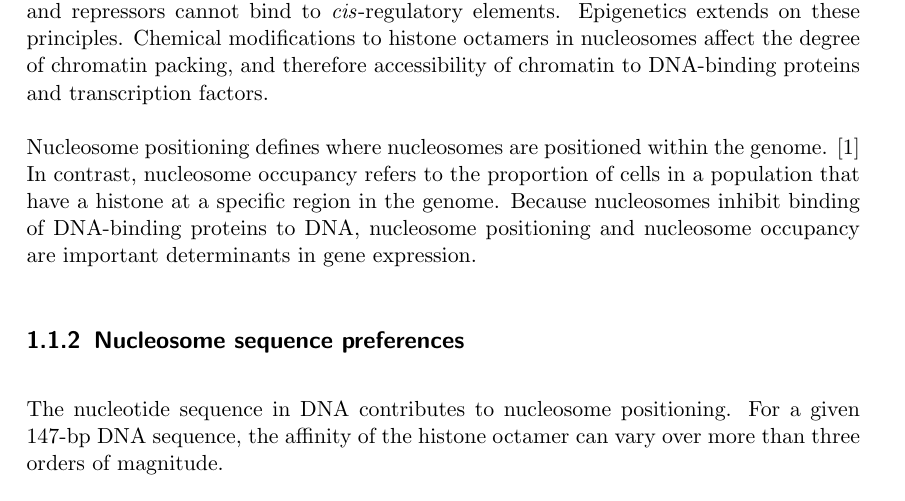
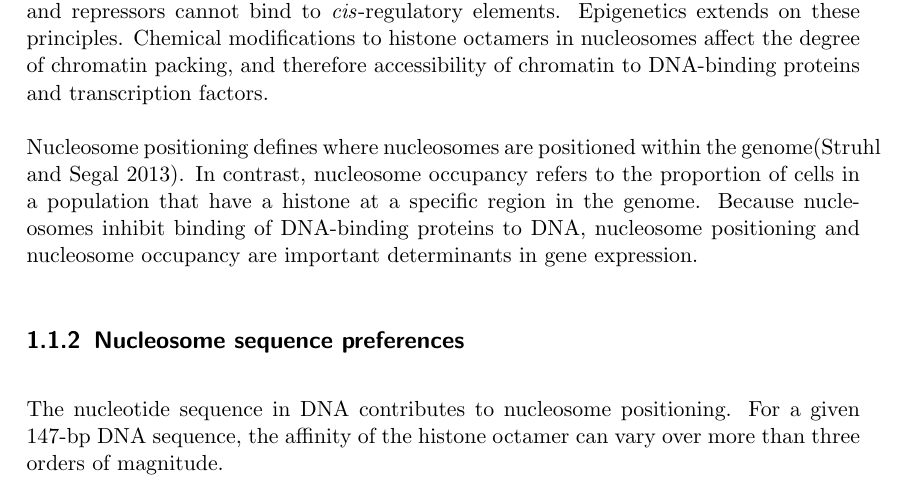
Before and after one commit to arinwongprommoon/selex2019, a LaTeX thesis (dissertation.tex): part of page 5 of 14, cut so that both start at the same text. Compiled offline with pdfLaTeX.

Commit message:
changed citation style

```diff
--- a/dissertation.tex
+++ b/dissertation.tex
@@ -3,7 +3,14 @@
 \usepackage[english]{babel}
 \usepackage[utf8]{inputenc}
 \usepackage{csquotes}
-\usepackage[backend=biber, doi=false, isbn=false, url=false, date=year]{biblatex}
+\usepackage[
+  backend=biber,
+  doi=false,
+  isbn=false,
+  url=false,
+  date=year,
+  style=alphabetic,
+  citestyle=authoryear]{biblatex}
 \addbibresource{dissertation.bib}
 
 \usepackage{graphicx}
@@ -59,7 +66,7 @@ Epigenetics extends on these principles.  Chemical modifications to histone octa
 
 %% Nucleosome occupancy
 
-Nucleosome positioning defines where nucleosomes are positioned within the genome. \cite{struhl_determinants_2013} % citation: Struhl and Segal, 2013. Will take care of citations later.
+Nucleosome positioning defines where nucleosomes are positioned within the genome(\cite{struhl_determinants_2013}).
 In contrast, nucleosome occupancy refers to the proportion of cells in a population that have a histone at a specific region in the genome. % Struhl and Segal, 2013.
 Because nucleosomes inhibit binding of DNA-binding proteins to DNA, nucleosome positioning and nucleosome occupancy are important determinants in gene expression. % is this redundant?
 
```
